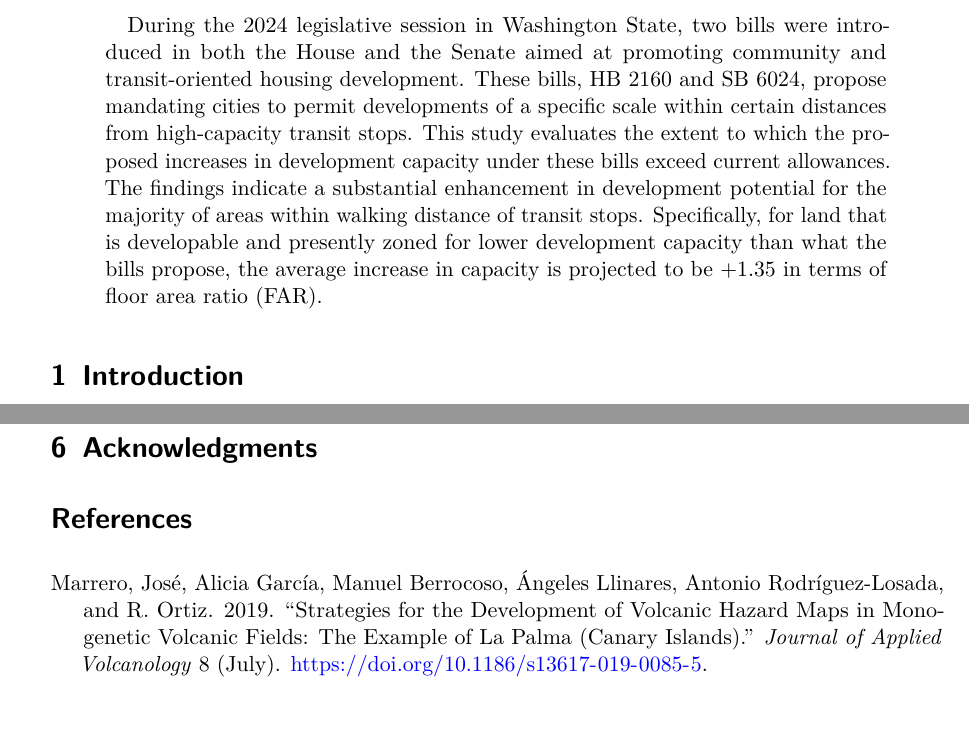
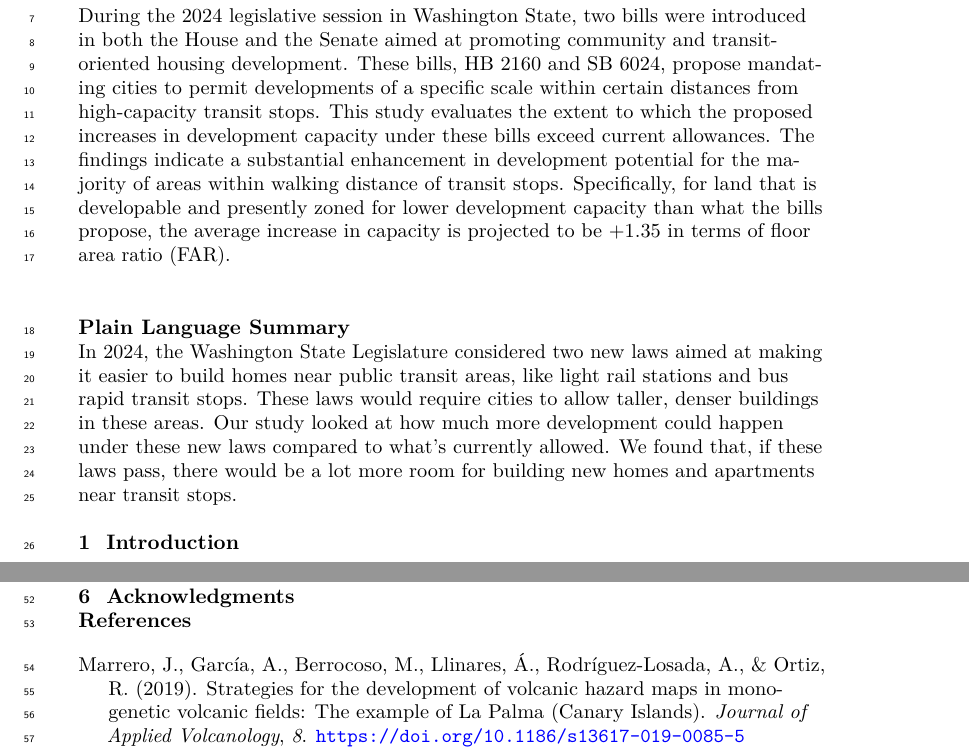
Before and after one commit to tiernanmartin/2024-transit-oriented-development-bill, a LaTeX document (_tex/index.tex): two parts of pages 1 and 5 of 5 before the commit and two parts of pages 2 and 4 of 4 after it, joined at a grey line, cut so that both start at the same text, the shorter picture padded with empty space. Compiled offline with pdfLaTeX.

Commit message:
Built site for gh-pages

```diff
--- a/_tex/index.tex
+++ b/_tex/index.tex
@@ -4,9 +4,7 @@
 \PassOptionsToPackage{dvipsnames,svgnames,x11names}{xcolor}
 %
 \documentclass[
-  letterpaper,
-  DIV=11,
-  numbers=noendperiod]{scrartcl}
+]{agujournal2019}
 
 \usepackage{amsmath,amssymb}
 \usepackage{iftex}
@@ -111,7 +109,11 @@
 \newcommand{\CSLRightInline}[1]{\parbox[t]{\linewidth - \csllabelwidth}{\strut#1\strut}}
 \newcommand{\CSLIndent}[1]{\hspace{\cslhangindent}#1}
 
-\KOMAoption{captions}{tableheading}
+\usepackage{url} %this package should fix any errors with URLs in refs.
+\usepackage{lineno}
+\usepackage[inline]{trackchanges} %for better track changes. finalnew option will compile document with changes incorporated.
+\usepackage{soul}
+\linenumbers
 \makeatletter
 \@ifpackageloaded{caption}{}{\usepackage{caption}}
 \AtBeginDocument{%
@@ -188,3 +184 @@ Central Puget Sound Region}
 
-\begin{document}
-\maketitle
@@ -202,6 +201,18 @@ Specifically, for land that is developable and presently zoned for lower
 development capacity than what the bills propose, the average increase
 in capacity is projected to be +1.35 in terms of floor area ratio (FAR).
 \end{abstract}
+
+\section*{Plain Language Summary}
+In 2024, the Washington State Legislature considered two new laws aimed
+at making it easier to build homes near public transit areas, like light
+rail stations and bus rapid transit stops. These laws would require
+cities to allow taller, denser buildings in these areas. Our study
+looked at how much more development could happen under these new laws
+compared to what's currently allowed. We found that, if these laws pass,
+there would be a lot more room for building new homes and apartments
+near transit stops.
+
+
 
 \section{Introduction}\label{introduction}
 
@@ -330,13 +341,14 @@ on La Palma.
 
 \phantomsection\label{refs}
 \begin{CSLReferences}{1}{0}
+\vspace{1em}
+
 \bibitem[\citeproctext]{ref-marrero2019}
-Marrero, José, Alicia García, Manuel Berrocoso, Ángeles Llinares,
-Antonio Rodríguez-Losada, and R. Ortiz. 2019. {``Strategies for the
-Development of Volcanic Hazard Maps in Monogenetic Volcanic Fields: The
-Example of {La} {Palma} ({Canary} {Islands}).''} \emph{Journal of
-Applied Volcanology} 8 (July).
-\url{https://doi.org/10.1186/s13617-019-0085-5}.
+Marrero, J., García, A., Berrocoso, M., Llinares, Á., Rodríguez-Losada,
+A., \& Ortiz, R. (2019). Strategies for the development of volcanic
+hazard maps in monogenetic volcanic fields: The example of {La} {Palma}
+({Canary} {Islands}). \emph{Journal of Applied Volcanology}, \emph{8}.
+\url{https://doi.org/10.1186/s13617-019-0085-5}
 
 \end{CSLReferences}
 
```
Also changed, not shown: index.pdf, _tex/index.tex (21 more changed lines), 5 other files.
